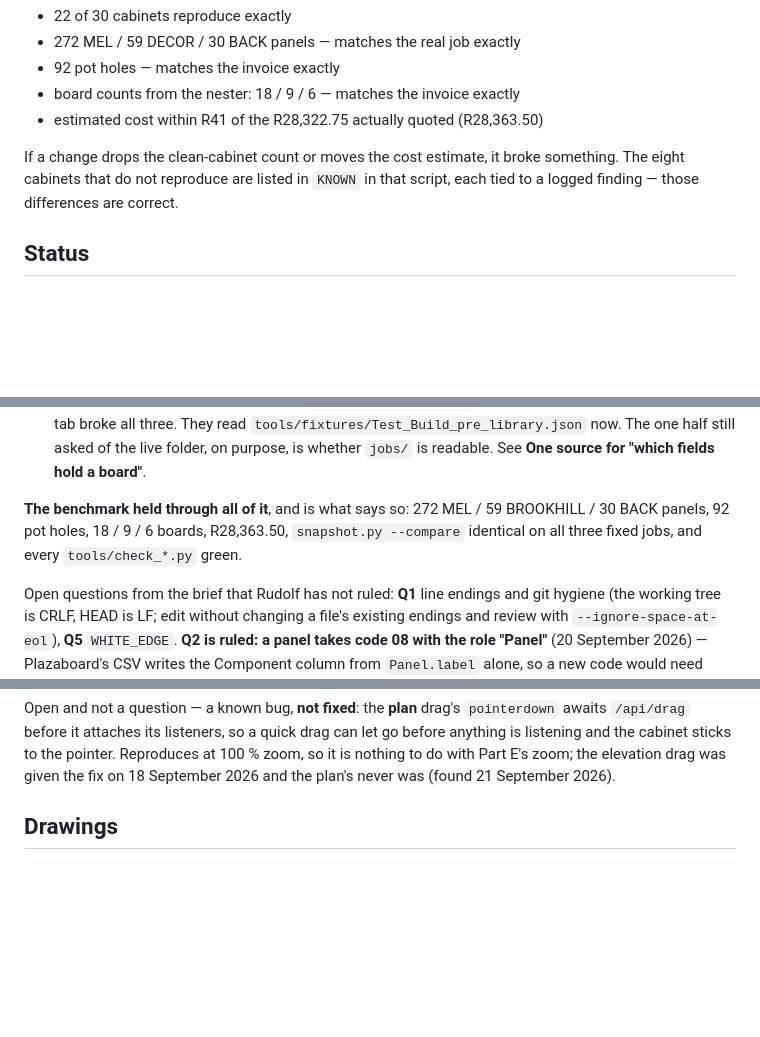
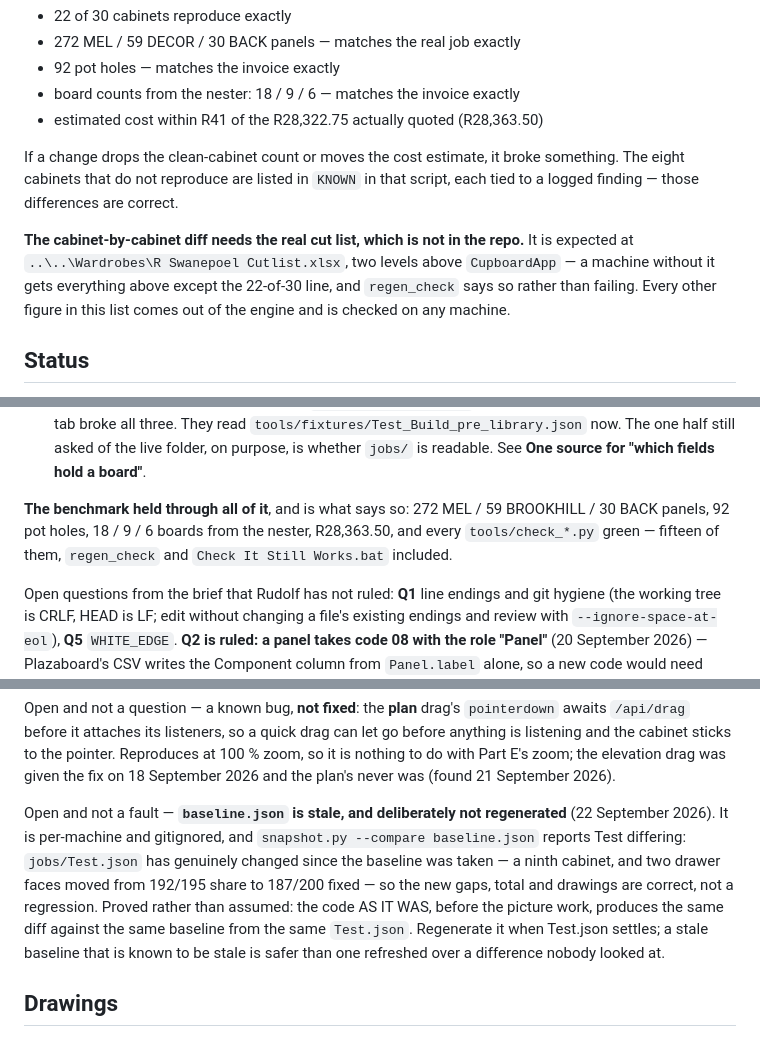
Before and after one commit to RudolfSwanepoel/cupboard-generator, a Markdown page: CLAUDE.md, 3 parts joined by grey strips. GitHub-like rendering; blank space fills up the shorter version.

```diff
--- a/CLAUDE.md
+++ b/CLAUDE.md
@@ -47,6 +47,12 @@ If a change drops the clean-cabinet count or moves the cost estimate, it broke
 something. The eight cabinets that do not reproduce are listed in `KNOWN` in
 that script, each tied to a logged finding — those differences are correct.
 
+**The cabinet-by-cabinet diff needs the real cut list, which is not in the repo.**
+It is expected at `..\..\Wardrobes\R Swanepoel Cutlist.xlsx`, two levels above
+`CupboardApp` — a machine without it gets everything above except the 22-of-30
+line, and `regen_check` says so rather than failing. Every other figure in this
+list comes out of the engine and is checked on any machine.
+
 ## Status
 
 **Part A (boards record and edging), Part B (one source for which fields hold
@@ -129,9 +138,9 @@ Also done since Part C, and not in the brief:
   readable. See **One source for "which fields hold a board"**.
 
 **The benchmark held through all of it**, and is what says so: 272 MEL /
-59 BROOKHILL / 30 BACK panels, 92 pot holes, 18 / 9 / 6 boards, R28,363.50,
-`snapshot.py --compare` identical on all three fixed jobs, and every
-`tools/check_*.py` green.
+59 BROOKHILL / 30 BACK panels, 92 pot holes, 18 / 9 / 6 boards from the nester,
+R28,363.50, and every `tools/check_*.py` green — fifteen of them, `regen_check`
+and `Check It Still Works.bat` included.
 
 Open questions from the brief that Rudolf has not ruled: **Q1** line endings
 and git hygiene (the working tree is CRLF, HEAD is LF; edit without changing a
@@ -158,6 +167,17 @@ drag can let go before anything is listening and the cabinet sticks to the
 pointer. Reproduces at 100 % zoom, so it is nothing to do with Part E's zoom;
 the elevation drag was given the fix on 18 September 2026 and the plan's never
 was (found 21 September 2026).
+
+Open and not a fault — **`baseline.json` is stale, and deliberately not
+regenerated** (22 September 2026). It is per-machine and gitignored, and
+`snapshot.py --compare baseline.json` reports Test differing: `jobs/Test.json`
+has genuinely changed since the baseline was taken — a ninth cabinet, and two
+drawer faces moved from 192/195 share to 187/200 fixed — so the new gaps, total
+and drawings are correct, not a regression. Proved rather than assumed: the code
+AS IT WAS, before the picture work, produces the same diff against the same
+baseline from the same `Test.json`. Regenerate it when Test.json settles; a
+stale baseline that is known to be stale is safer than one refreshed over a
+difference nobody looked at.
 
 ## Drawings
 
```
Also changed, not shown: other parts of CLAUDE.md (+4 -1 lines), Claude outputs/stop-board-pictures-output-folder-2026-09-22.md (+40 -14 lines).
